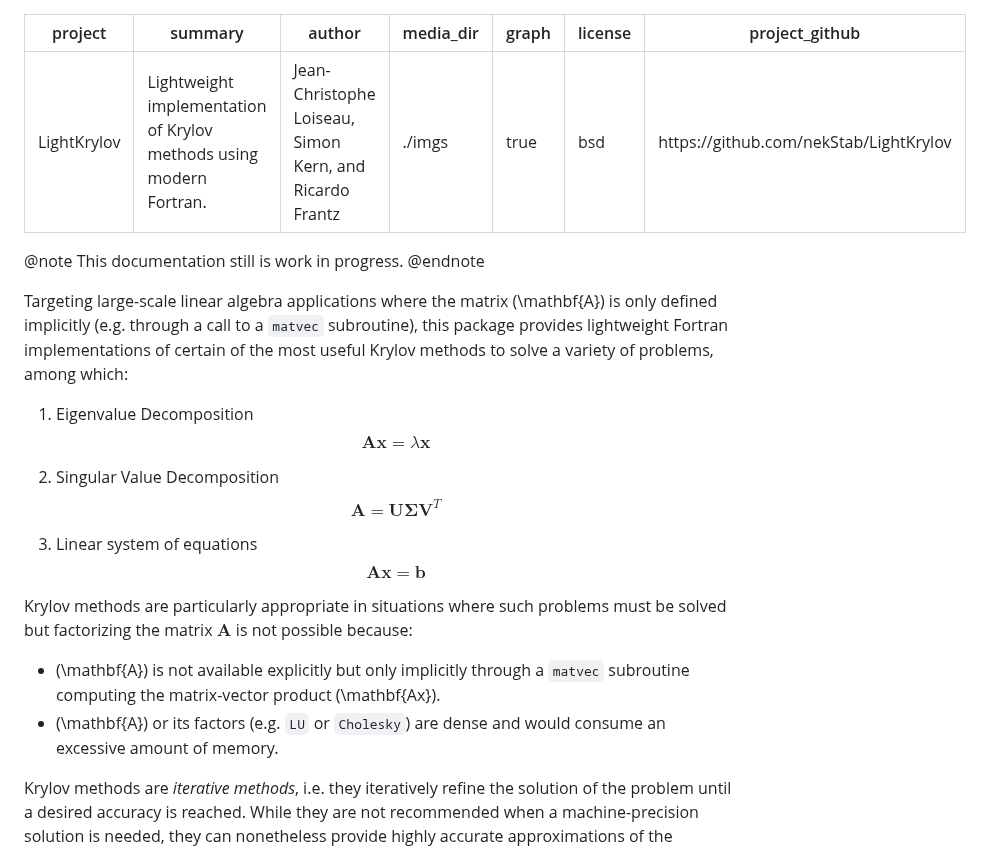
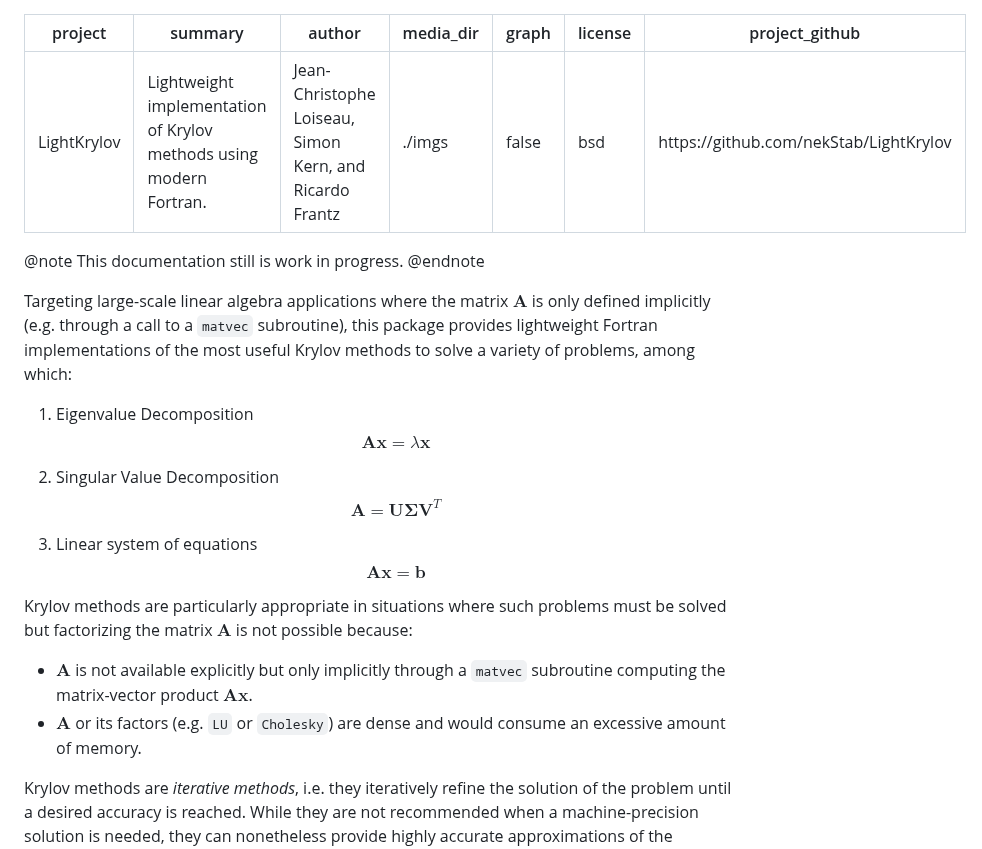
Before and after one commit to nekStab/LightKrylov, a Markdown page: project-file.md, the part around one of its changes. Rendered like a GitHub page.

```diff
--- a/project-file.md
+++ b/project-file.md
@@ -3,7 +3,7 @@ project: LightKrylov
 summary: Lightweight implementation of Krylov methods using modern Fortran.
 author: Jean-Christophe Loiseau, Simon Kern, and Ricardo Frantz
 media_dir: ./imgs
-graph: true
+graph: false
 license: bsd
 project_github: https://github.com/nekStab/LightKrylov
 ---
@@ -12,7 +12,7 @@ project_github: https://github.com/nekStab/LightKrylov
 This documentation still is work in progress.
 @endnote
 
-Targeting large-scale linear algebra applications where the matrix \(\mathbf{A}\) is only defined implicitly (e.g. through a call to a `matvec` subroutine), this package provides lightweight Fortran implementations of certain of the most useful Krylov methods to solve a variety of problems, among which:
+Targeting large-scale linear algebra applications where the matrix $\mathbf{A}$ is only defined implicitly (e.g. through a call to a `matvec` subroutine), this package provides lightweight Fortran implementations of the most useful Krylov methods to solve a variety of problems, among which:
 
 1. Eigenvalue Decomposition
    $$\mathbf{A} \mathbf{x} = \lambda \mathbf{x}$$
@@ -26,8 +26,8 @@ Targeting large-scale linear algebra applications where the matrix \(\mathbf{A}\
 
 Krylov methods are particularly appropriate in situations where such problems must be solved but factorizing the matrix $\mathbf{A}$ is not possible because:
 
-- \(\mathbf{A}\) is not available explicitly but only implicitly through a `matvec` subroutine computing the matrix-vector product \(\mathbf{Ax}\).
-- \(\mathbf{A}\) or its factors (e.g. `LU` or `Cholesky`) are dense and would consume an excessive amount of memory.
+- $\mathbf{A}$ is not available explicitly but only implicitly through a `matvec` subroutine computing the matrix-vector product $\mathbf{Ax}$.
+- $\mathbf{A}$ or its factors (e.g. `LU` or `Cholesky`) are dense and would consume an excessive amount of memory.
 
 Krylov methods are *iterative methods*, i.e. they iteratively refine the solution of the problem until a desired accuracy is reached. While they are not recommended when a machine-precision solution is needed, they can nonetheless provide highly accurate approximations of the solution after a relatively small number of iterations. Krylov methods form the workhorses of large-scale numerical linear algebra.
 
```
Also changed, not shown: other parts of project-file.md (+23 -29 lines).
